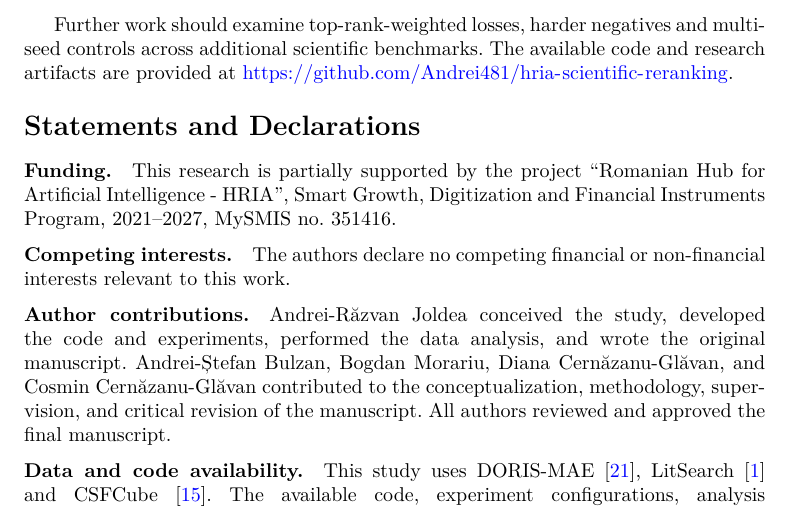
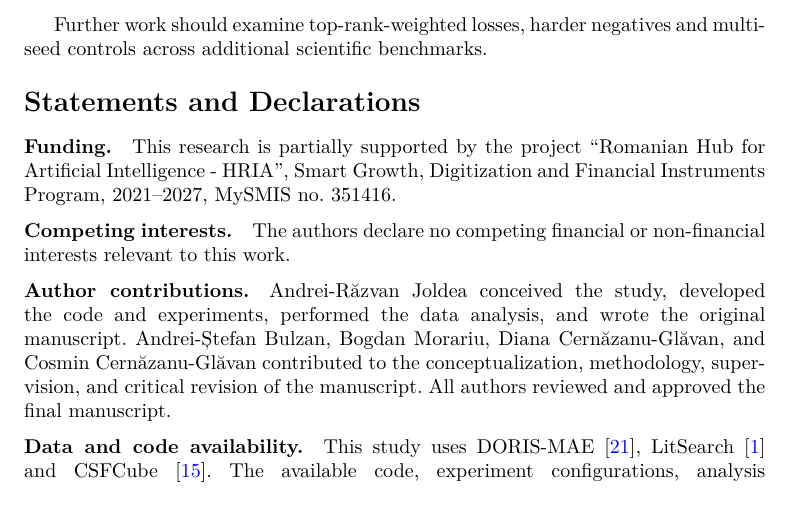
Before and after one commit to Andrei481/hria-scientific-reranking, a LaTeX paper (article.tex): part of page 21 of 24, cut so that both start at the same text. Compiled offline with pdfLaTeX.

Commit message:
remove code statement from conclusion

```diff
--- a/article.tex
+++ b/article.tex
@@ -1324,8 +1324,7 @@ Larger-model and GPT-4o comparisons remain
 configuration-dependent, and early ranking quality is an important limitation.
 
 Further work should examine top-rank-weighted losses, harder negatives and
-multi-seed controls across additional scientific benchmarks. The available code and research artifacts are
-provided at \url{https://github.com/Andrei481/hria-scientific-reranking}.
+multi-seed controls across additional scientific benchmarks.
 
 \FloatBarrier
 \backmatter
```
Also changed, not shown: submission/article.pdf, 2 other files.
